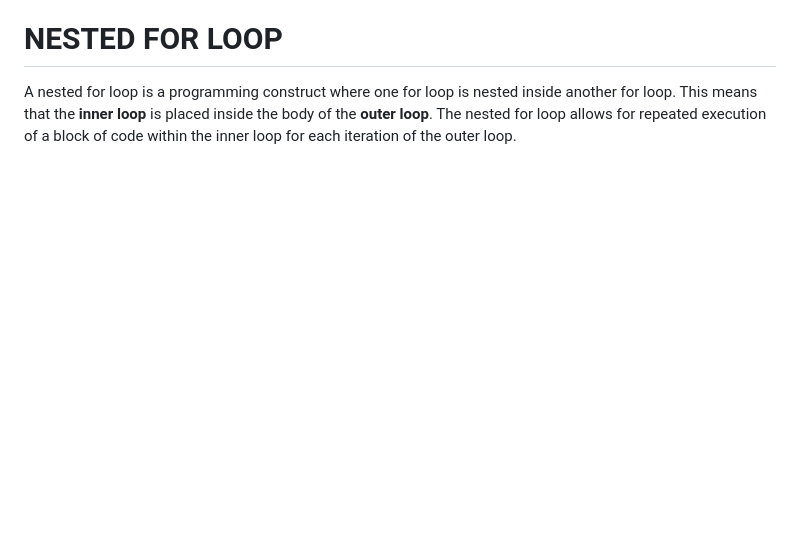
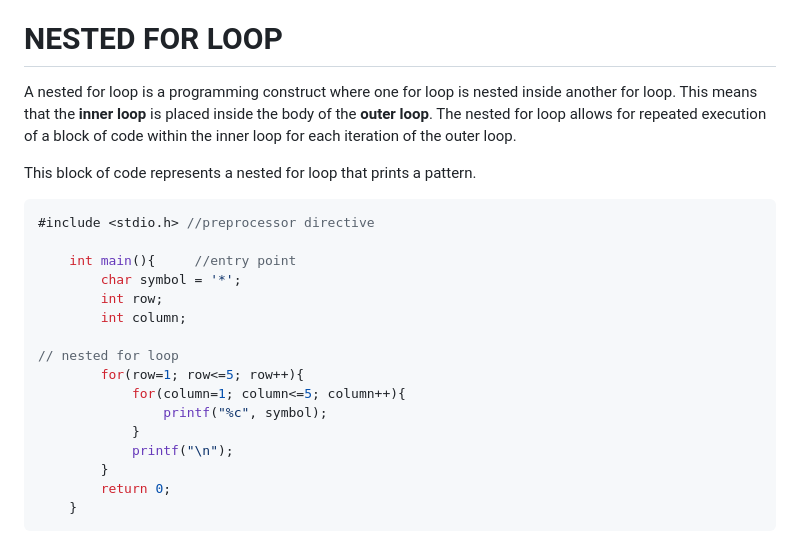
Before and after one commit to The-Leo/PROGRAMMING-NOTES, a Markdown page: C-PROGRAMMING/for_loop.md, the part around the change. Drawn GitHub-style; blank space fills up the shorter version.

Commit message:
Append notes with nested for loops example
This code block prints a pattern with a nested for loop.

````diff
--- a/C-PROGRAMMING/for_loop.md
+++ b/C-PROGRAMMING/for_loop.md
@@ -59,3 +59,24 @@ for loops are commonly used in various situations where you know the number of i
 # NESTED FOR LOOP
 A nested for loop is a programming construct where one for loop is nested inside another for loop.
 This means that the __inner loop__ is placed inside the body of the __outer loop__. The nested for loop allows for repeated execution of a block of code within the inner loop for each iteration of the outer loop.
+
+
+This block of code represents a nested for loop that prints a pattern.
+```C
+#include <stdio.h> //preprocessor directive
+
+    int main(){     //entry point
+        char symbol = '*';
+        int row;
+        int column;
+
+// nested for loop
+        for(row=1; row<=5; row++){
+            for(column=1; column<=5; column++){
+                printf("%c", symbol);
+            }
+            printf("\n");
+        }
+        return 0;
+    }
+```
````
